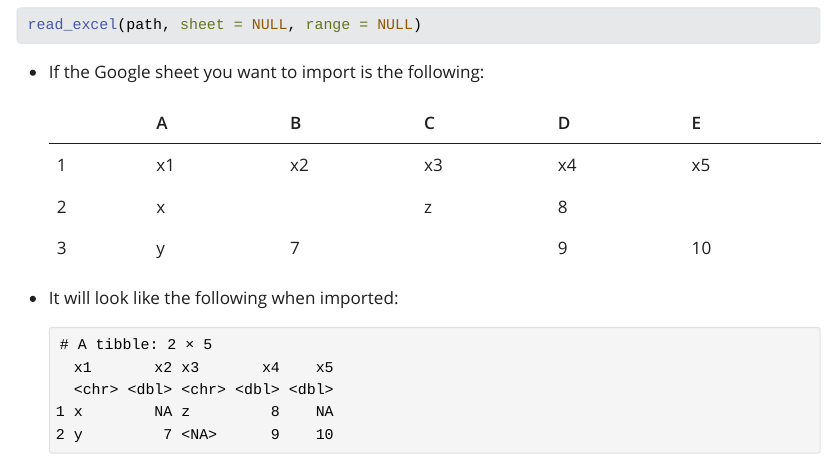
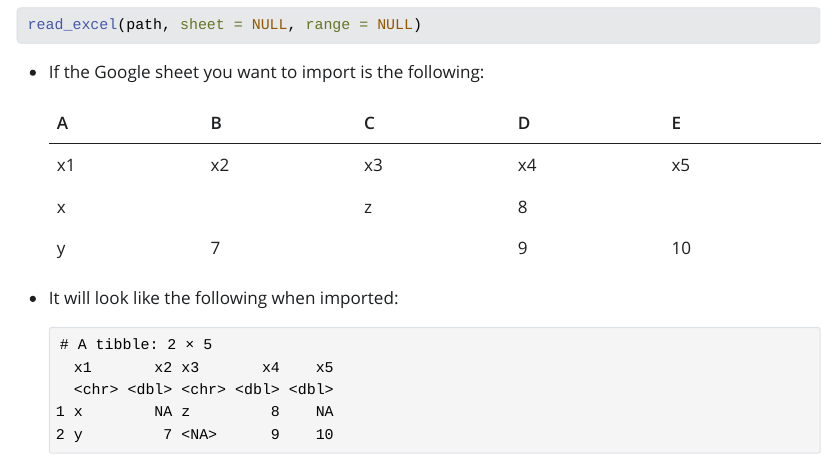
Before and after one commit to mine-cetinkaya-rundel/html-cheatsheets, a Quarto document (data-import/data-import-accessible.qmd): the page in a window 1100 px wide, from 6280 px down. The pictures show the output file data-import/data-import-accessible.html that the author committed with the source, opened offline; Quarto's library style sheets are replaced by a plain one without menus; long lines of code are wrapped.

Commit message:
Remove column from table to avoid empty header cell, closes #1

```diff
--- a/data-import/data-import-accessible.qmd
+++ b/data-import/data-import-accessible.qmd
@@ -281,11 +281,11 @@ read_excel(path, sheet = NULL, range = NULL)
 
 -   If the Google sheet you want to import is the following:
 
-    |     | A   | B   | C   | D   | E   |
-    |-----|-----|-----|-----|-----|-----|
-    | 1   | x1  | x2  | x3  | x4  | x5  |
-    | 2   | x   |     | z   | 8   |     |
-    | 3   | y   | 7   |     | 9   | 10  |
+    | A   | B   | C   | D   | E   |
+    |-----|-----|-----|-----|-----|
+    | x1  | x2  | x3  | x4  | x5  |
+    | x   |     | z   | 8   |     |
+    | y   | 7   |     | 9   | 10  |
 
 -   It will look like the following when imported:
 
```
Also changed, not shown: data-import/data-import-accessible.html.
